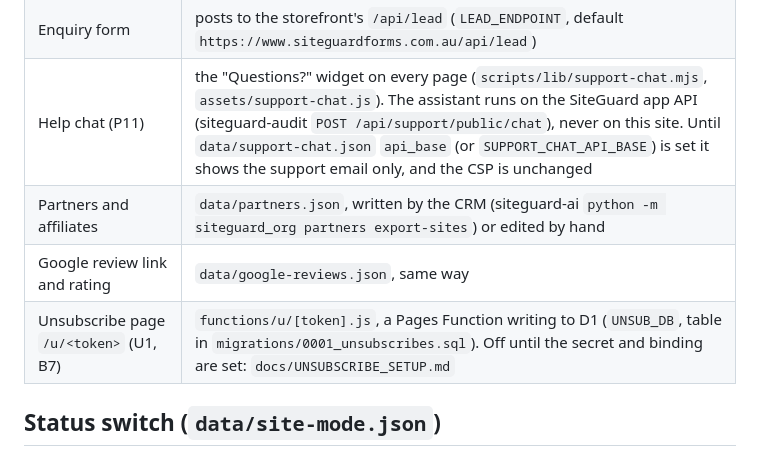
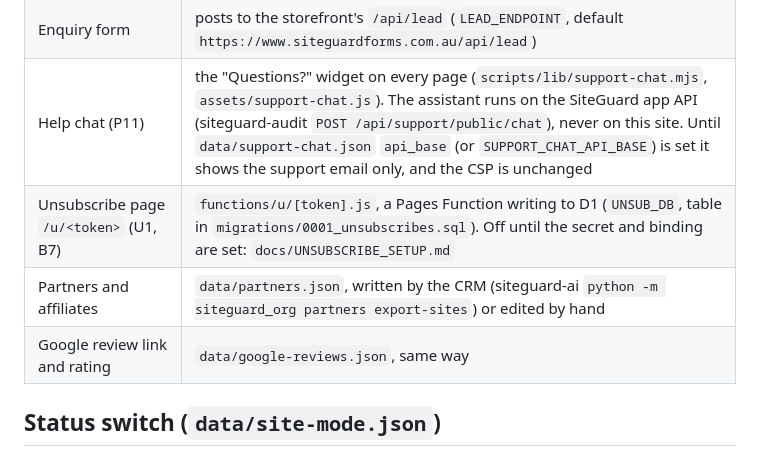
Before and after one commit to SiteGuardSystems/siteguard-website, a Markdown page: README.md, the part around the change. Drawn GitHub-style.

Commit message:
README: unsubscribe row after the help chat row (no clash with #48)
Co-Authored-By: Claude Opus 5.5 <noreply@anthropic.com>

```diff
--- a/README.md
+++ b/README.md
@@ -13,9 +13,9 @@ footer onto every page and writes `dist/`, with Cloudflare Pages
 | Legal pages | `content/legal/`, copied from SiteGuard-Forms `app/server/data/legal` by `npm run sync-legal -- <path>`: the website terms, privacy and disclaimer, and (WP-S11) the FORMS Terms of Sale, Refunds, Checkout Notice, FORMS App Terms of Use, Document Use Disclaimer and Consultant Licence. The App Subscription Terms (SG-LEGAL-12) and Founding Offer Terms (SG-LEGAL-13) are in `content/legal-pending/`, marked PENDING SOLICITOR: published (noindex, out of the sitemap) only once `app_status` is `presale` or `live`, and a production build fails until Dan swaps in the approved wording and changes `status` |
 | Enquiry form | posts to the storefront's `/api/lead` (`LEAD_ENDPOINT`, default `https://www.siteguardforms.com.au/api/lead`) |
 | Help chat (P11) | the "Questions?" widget on every page (`scripts/lib/support-chat.mjs`, `assets/support-chat.js`). The assistant runs on the SiteGuard app API (siteguard-audit `POST /api/support/public/chat`), never on this site. Until `data/support-chat.json` `api_base` (or `SUPPORT_CHAT_API_BASE`) is set it shows the support email only, and the CSP is unchanged |
+| Unsubscribe page `/u/<token>` (U1, B7) | `functions/u/[token].js`, a Pages Function writing to D1 (`UNSUB_DB`, table in `migrations/0001_unsubscribes.sql`). Off until the secret and binding are set: `docs/UNSUBSCRIBE_SETUP.md` |
 | Partners and affiliates | `data/partners.json`, written by the CRM (siteguard-ai `python -m siteguard_org partners export-sites`) or edited by hand |
 | Google review link and rating | `data/google-reviews.json`, same way |
-| Unsubscribe page `/u/<token>` (U1, B7) | `functions/u/[token].js`, a Pages Function writing to D1 (`UNSUB_DB`, table in `migrations/0001_unsubscribes.sql`). Off until the secret and binding are set: `docs/UNSUBSCRIBE_SETUP.md` |
 
 ## Status switch (`data/site-mode.json`)
 
```
